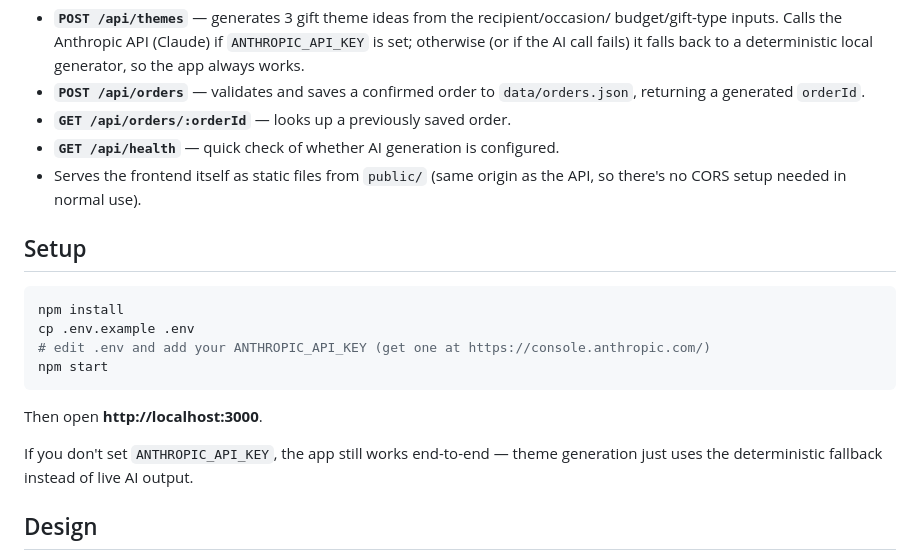
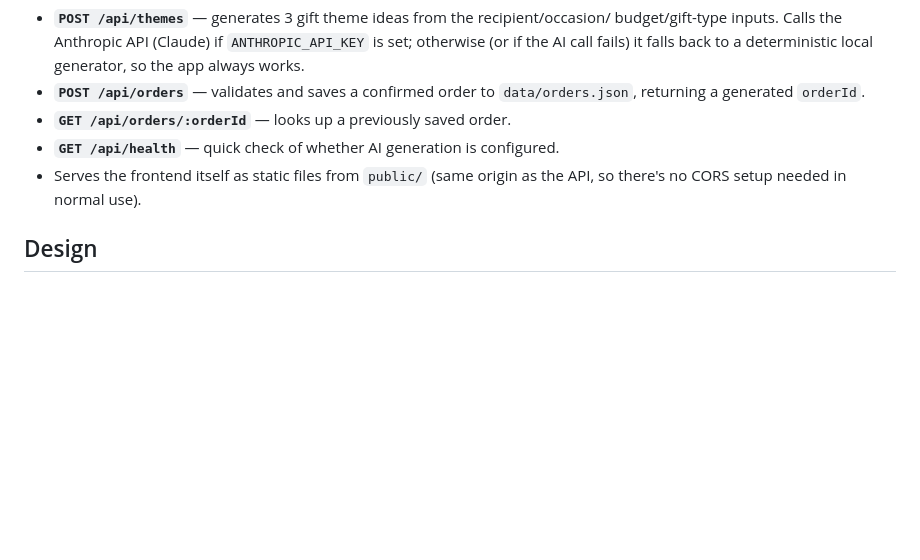
Before and after one commit to Noodlesir/giftcustom, a Markdown page: README.md, the part around the change. Rendered like a GitHub page; blank space fills up the shorter version.

Commit message:
Update README to remove setup section
Removed setup instructions from README.

````diff
--- a/README.md
+++ b/README.md
@@ -17,19 +17,7 @@ adds order persistence + lookup.
 - Serves the frontend itself as static files from `public/` (same origin as the API,
   so there's no CORS setup needed in normal use).
 
-## Setup
 
-```bash
-npm install
-cp .env.example .env
-# edit .env and add your ANTHROPIC_API_KEY (get one at https://console.anthropic.com/)
-npm start
-```
-
-Then open **http://localhost:3000**.
-
-If you don't set `ANTHROPIC_API_KEY`, the app still works end-to-end — theme
-generation just uses the deterministic fallback instead of live AI output.
 
 ## Design
 
````
